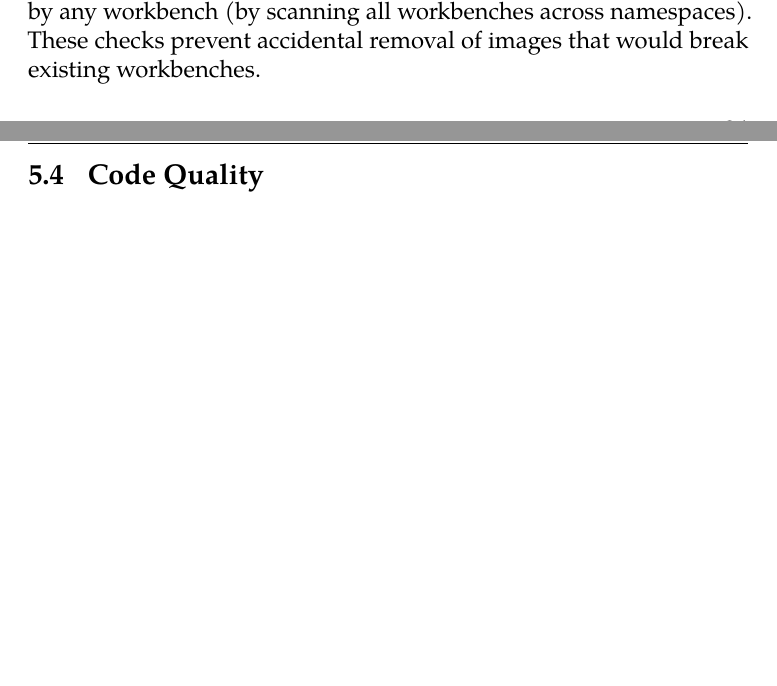
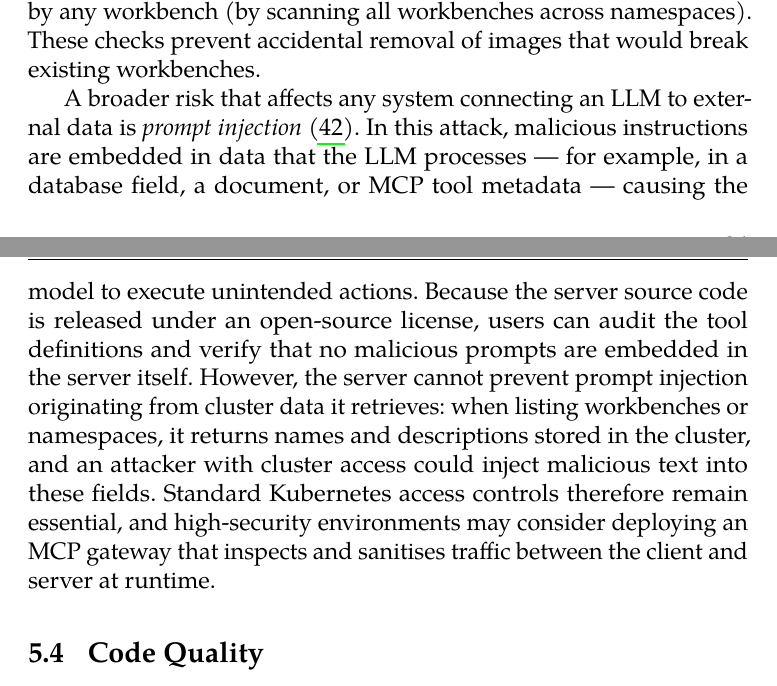
Before and after one commit to ada333/bachelor-thesis, a LaTeX thesis (bachelor_thesis.tex): two parts of pages 43 and 44 of 57, joined at a grey line, cut so that both start at the same text, the shorter picture padded with empty space. Compiled offline with pdfLaTeX.

Commit message:
add a pragraph about prompt injection

```diff
--- a/bachelor_thesis.tex
+++ b/bachelor_thesis.tex
@@ -1535,6 +1535,22 @@ and images that are currently in use by any workbench (by scanning all
 workbenches across namespaces). These checks prevent accidental removal of
 images that would break existing workbenches.
 
+A broader risk that affects any system connecting an LLM to external data
+is \textit{prompt injection}~\parencite{greshake2023indirect}. In this
+attack, malicious instructions are embedded in data that the LLM
+processes --- for example, in a database field, a document, or MCP tool
+metadata --- causing the model to execute unintended actions. Because
+the server source code is released under an open-source license, users
+can audit the tool definitions and verify that no malicious prompts are
+embedded in the server itself. However, the server cannot prevent
+prompt injection originating from cluster data it retrieves: when
+listing workbenches or namespaces, it returns names and descriptions
+stored in the cluster, and an attacker with cluster access could inject
+malicious text into these fields. Standard Kubernetes access controls
+therefore remain essential, and high-security environments may consider
+deploying an MCP gateway that inspects and sanitises traffic between
+the client and server at runtime.
+
 \section{Code Quality}
 \label{sec:code-quality}
 
```
Also changed, not shown: example.bib (+9 -0 lines), bachelor_thesis.pdf.
